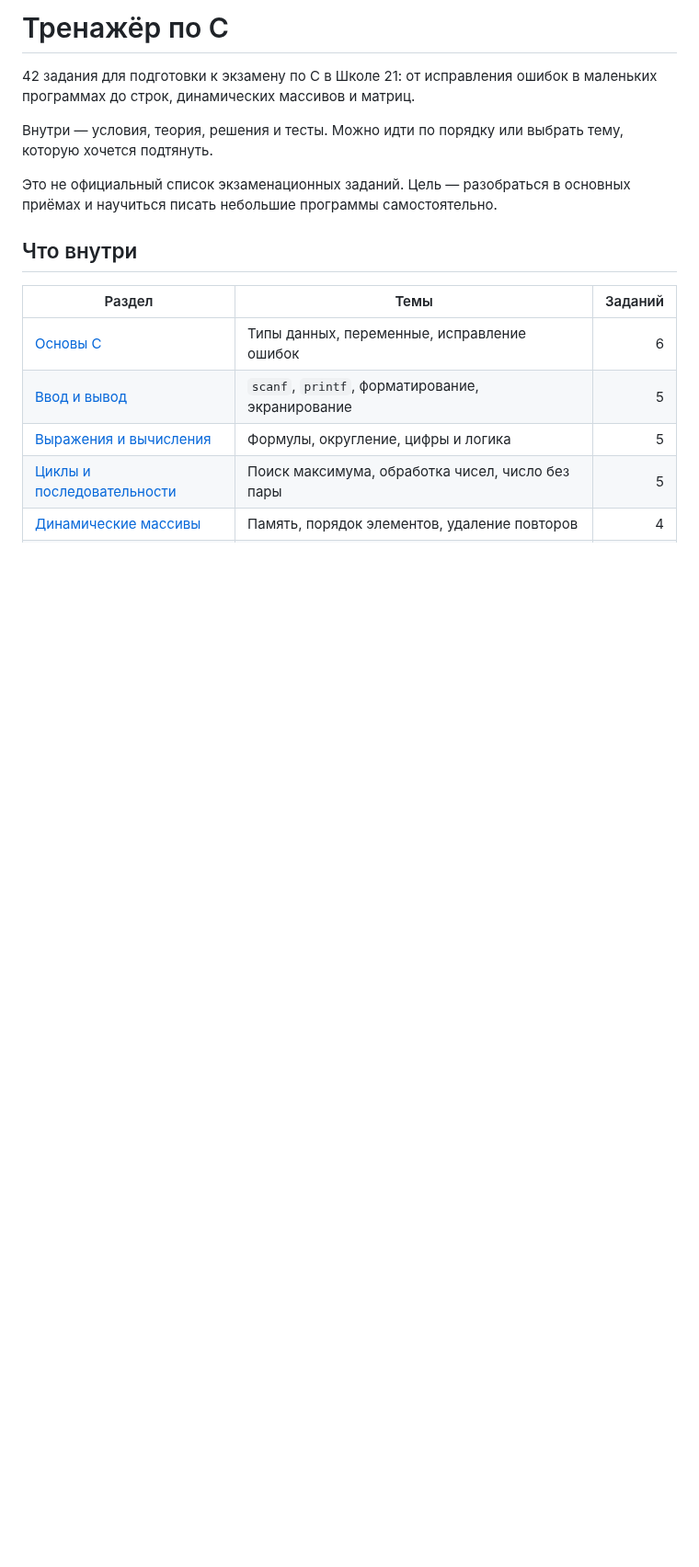
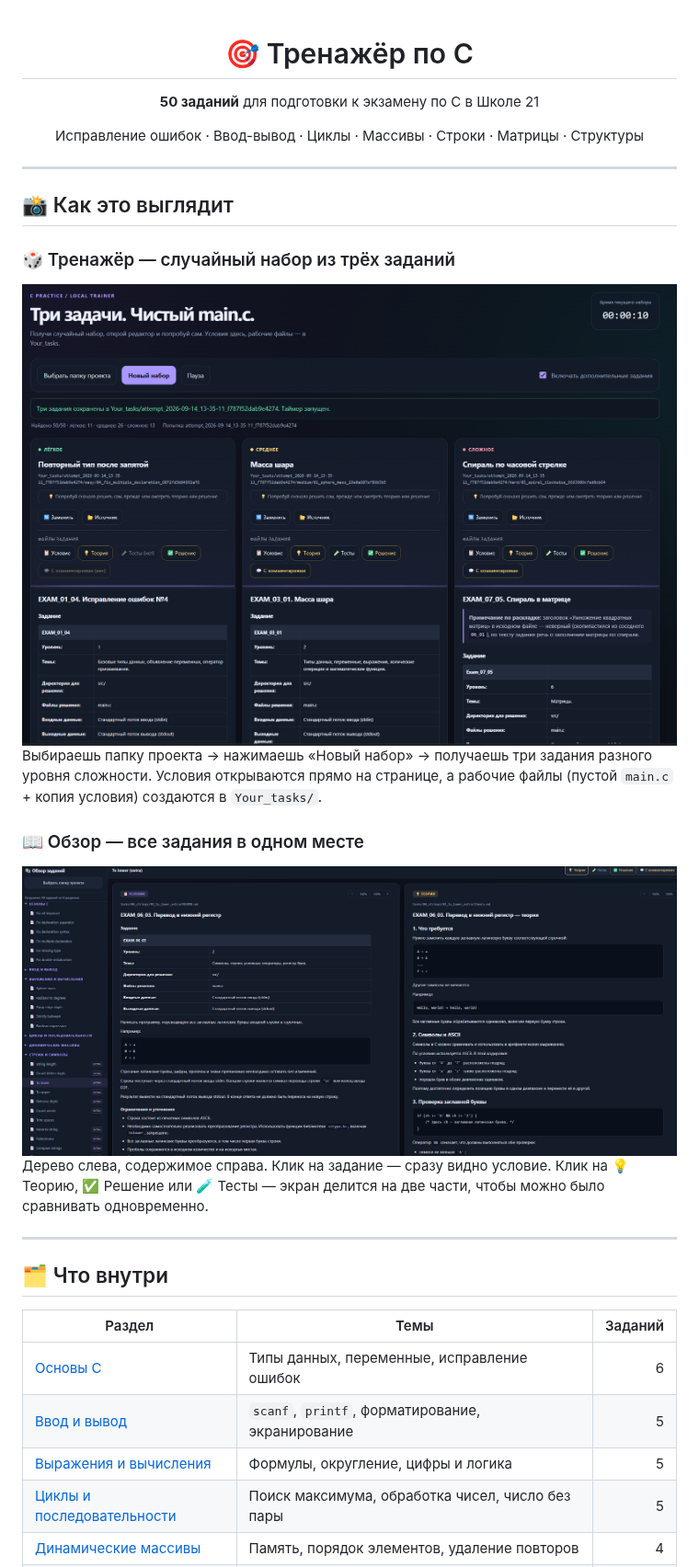
Before and after one commit to z4nzim00n/Exam_trainer, a Markdown page: README.md, the part around one of its changes. Shown at 92% size. Rendered like a GitHub page; pictures changed too: docs/images/preview.png (added), docs/images/trainer.png (added); blank space fills up the shorter version.

```diff
--- a/README.md
+++ b/README.md
@@ -1,12 +1,36 @@
-# Тренажёр по C
+<div align="center">
 
-42 задания для подготовки к экзамену по C в Школе 21: от исправления ошибок в маленьких программах до строк, динамических массивов и матриц.
+# 🎯 Тренажёр по C
 
-Внутри — условия, теория, решения и тесты. Можно идти по порядку или выбрать тему, которую хочется подтянуть.
+**50 заданий** для подготовки к экзамену по C в Школе 21
 
-Это не официальный список экзаменационных заданий. Цель — разобраться в основных приёмах и научиться писать небольшие программы самостоятельно.
+Исправление ошибок · Ввод-вывод · Циклы · Массивы · Строки · Матрицы · Структуры
 
-## Что внутри
+</div>
+
+---
+
+## 📸 Как это выглядит
+
+### 🎲 Тренажёр — случайный набор из трёх заданий
+
+<div align="center">
+  <img src="docs/images/trainer.png" alt="Скриншот тренажёра" width="900">
+</div>
+
+Выбираешь папку проекта → нажимаешь «Новый набор» → получаешь три задания разного уровня сложности. Условия открываются прямо на странице, а рабочие файлы (пустой `main.c` + копия условия) создаются в `Your_tasks/`.
+
+### 📖 Обзор — все задания в одном месте
+
+<div align="center">
+  <img src="docs/images/preview.png" alt="Скриншот обзора" width="900">
+</div>
+
+Дерево слева, содержимое справа. Клик на задание — сразу видно условие. Клик на 💡 Теорию, ✅ Решение или 🧪 Тесты — экран делится на две части, чтобы можно было сравнивать одновременно.
+
+---
+
+## 🗂 Что внутри
 
 | Раздел | Темы | Заданий |
 | --- | --- | ---: |
```
Also changed, not shown: other parts of README.md (+92 -53 lines), 7 other files.
